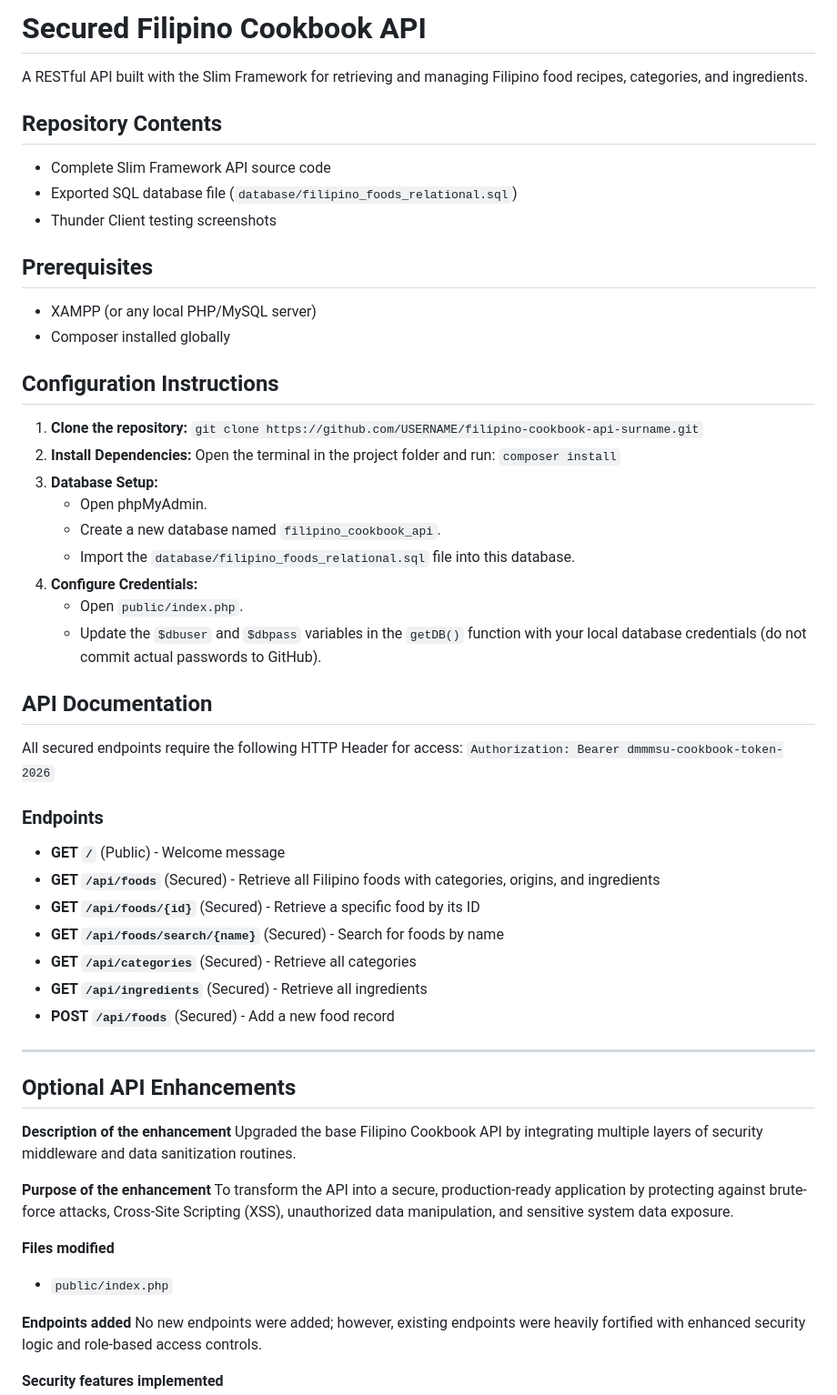
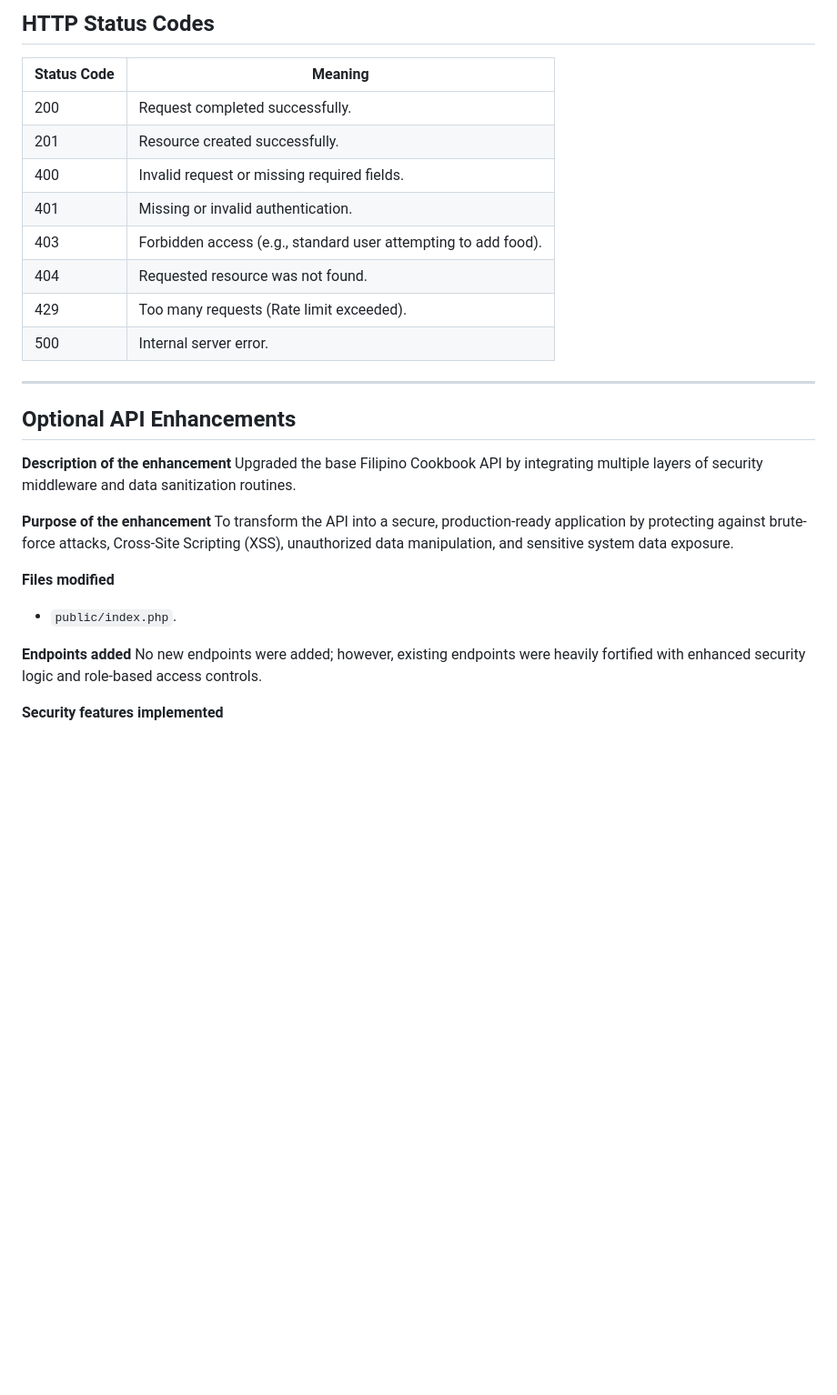
Before and after one commit to vhinsonj/filipino-cookbook-api-fontanos, a Markdown page: README.md, the part around one of its changes. Shown at 91% size. GitHub-like rendering; blank space fills up the shorter version.

```diff
--- a/README.md
+++ b/README.md
@@ -39,42 +47,15 @@ All secured endpoints require the following HTTP Header for access:
 
-# Secured Filipino Cookbook API
-
-A RESTful API built with the Slim Framework for retrieving and managing Filipino food recipes, categories, and ingredients.
-
-## Repository Contents
-- Complete Slim Framework API source code
-- Exported SQL database file (`database/filipino_foods_relational.sql`)
-- Thunder Client testing screenshots
-
-## Prerequisites
-- XAMPP (or any local PHP/MySQL server)
-- Composer installed globally
-
-## Configuration Instructions
-1. **Clone the repository:**
-   `git clone https://github.com/USERNAME/filipino-cookbook-api-surname.git`
-2. **Install Dependencies:**
-   Open the terminal in the project folder and run: `composer install`
-3. **Database Setup:**
-   - Open phpMyAdmin.
-   - Create a new database named `filipino_cookbook_api`.
-   - Import the `database/filipino_foods_relational.sql` file into this database.
-4. **Configure Credentials:**
-   - Open `public/index.php`.
-   - Update the `$dbuser` and `$dbpass` variables in the `getDB()` function with your local database credentials (do not commit actual passwords to GitHub).
-
-## API Documentation
-All secured endpoints require the following HTTP Header for access:
-`Authorization: Bearer dmmmsu-cookbook-token-2026`
-
-### Endpoints
-* **GET `/`** (Public) - Welcome message
-* **GET `/api/foods`** (Secured) - Retrieve all Filipino foods with categories, origins, and ingredients
-* **GET `/api/foods/{id}`** (Secured) - Retrieve a specific food by its ID
-* **GET `/api/foods/search/{name}`** (Secured) - Search for foods by name
-* **GET `/api/categories`** (Secured) - Retrieve all categories
-* **GET `/api/ingredients`** (Secured) - Retrieve all ingredients
-* **POST `/api/foods`** (Secured) - Add a new food record
+## HTTP Status Codes
+| Status Code | Meaning |
+|---|---|
+| 200 | Request completed successfully. |
+| 201 | Resource created successfully. |
+| 400 | Invalid request or missing required fields. |
+| 401 | Missing or invalid authentication. |
+| 403 | Forbidden access (e.g., standard user attempting to add food). |
+| 404 | Requested resource was not found. |
+| 429 | Too many requests (Rate limit exceeded). |
+| 500 | Internal server error. |
 
 ---
 
@@ -87,7 +68,7 @@ Upgraded the base Filipino Cookbook API by integrating multiple layers of securi
 To transform the API into a secure, production-ready application by protecting against brute-force attacks, Cross-Site Scripting (XSS), unauthorized data manipulation, and sensitive system data exposure.
 
 **Files modified**
-* `public/index.php`
+* `public/index.php`.
 
 **Endpoints added**
 No new endpoints were added; however, existing endpoints were heavily fortified with enhanced security logic and role-based access controls.
```
Also changed, not shown: other parts of README.md (+36 -22 lines).
